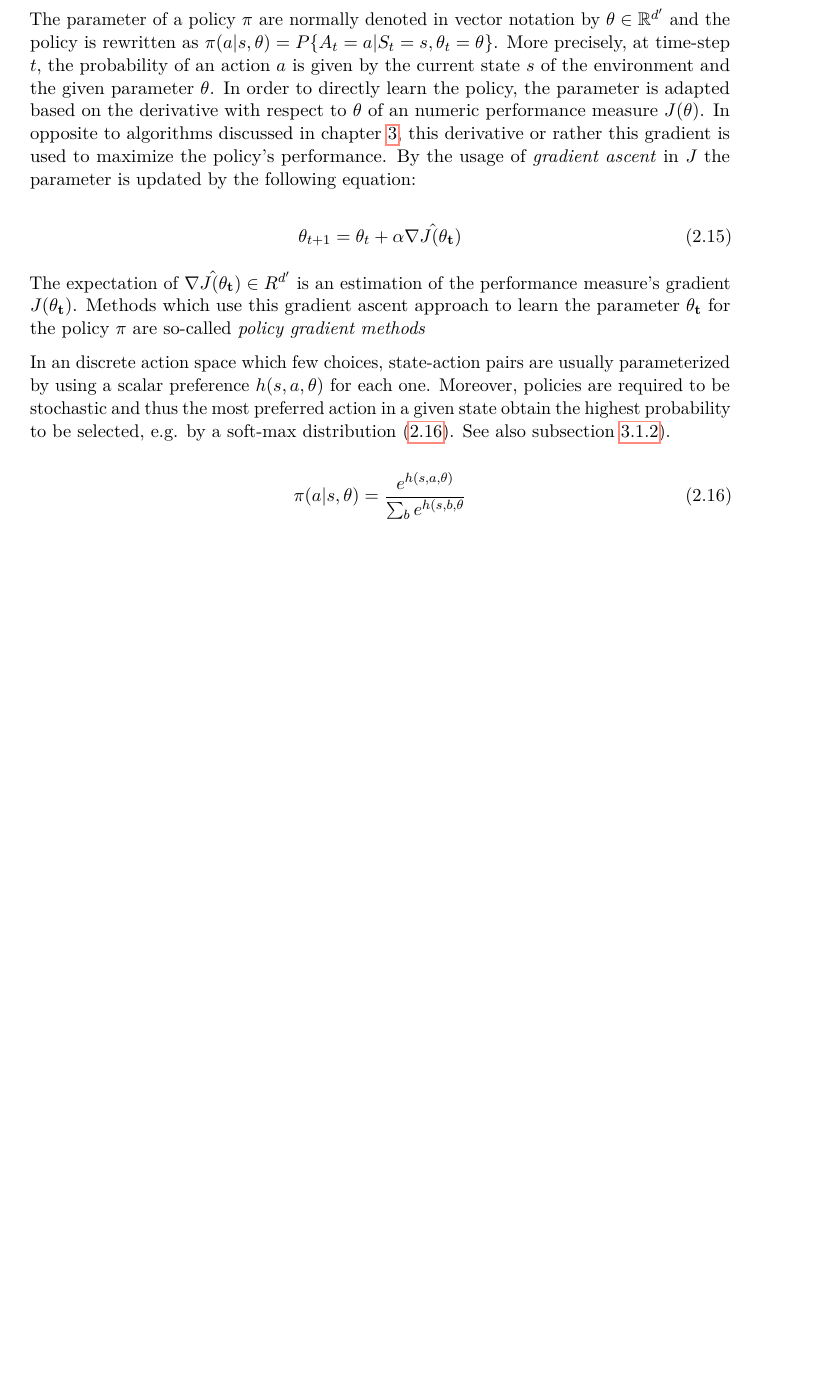
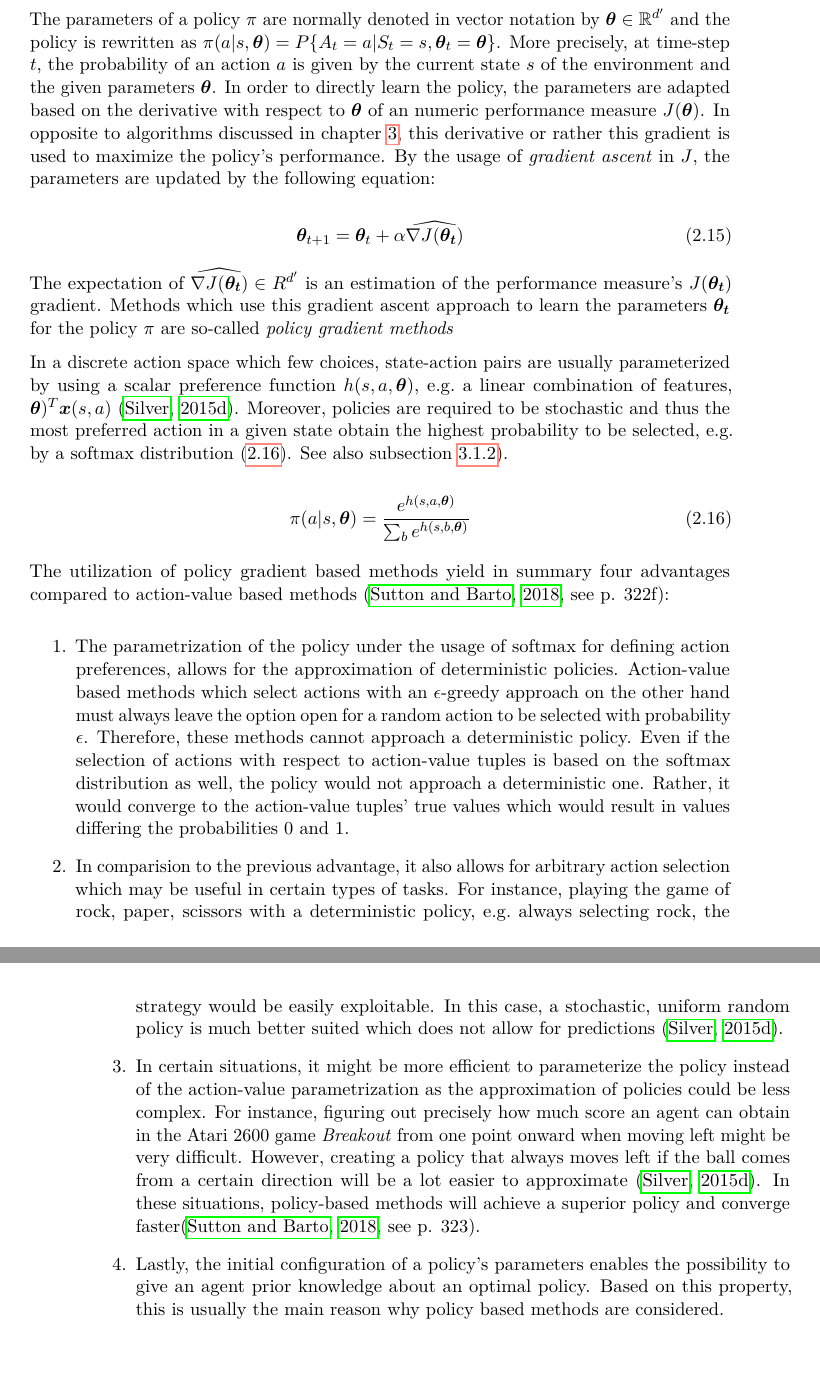
Before and after one commit to RafaelSterzinger/Bachelor-Thesis, a LaTeX thesis (thesis/thesis.tex): part of page 31 of 60 before the commit and two parts of pages 31 and 32 of 60 after it, the two joined at a grey line, cut so that both start at the same text, the shorter picture padded with empty space. Compiled offline with pdfLaTeX.

Commit message:
Finish rl chapter

```diff
--- a/thesis/thesis.tex
+++ b/thesis/thesis.tex
@@ -24,6 +24,7 @@
 \usepackage[round]{natbib}
 \usepackage{amsfonts}
 \usepackage{multibib}
+\usepackage{bm}
 
 % Define convenience functions to use the author name and the thesis title in the PDF document properties.
 \newcommand{\authorname}{Rafael Sterzinger} % The author name without titles.
@@ -563,30 +564,47 @@ pdfkeywords     = {deep reinforcement learning, sparse rewarding environments, p
     Moreover, the value function is rather used to facilitate the learning process of the policy's parameters.
     These methods are so-called \textit{actor-critic methods}~\citep{silver_lecture_2015-3} where the 'actor' stands for the learned policy and the 'critic' is a reference to the approximated value function~\citep[\p{321}]{sutton_reinforcement_2018}.
 
-    The parameter of a policy $\pi$ are normally denoted in vector notation by $\mathbf{\theta} \in \mathbb{R}^{d'}$ and the policy is rewritten as $\pi(a|s,\mathbf{\theta})=P\{A_t=a|S_t=s,\mathbf{\theta}_t=\mathbf{\theta}\}$.
-    More precisely, at time-step $t$, the probability of an action $a$ is given by the current state $s$ of the environment and the given parameter $\mathbf{\theta}$.
-    In order to directly learn the policy, the parameter is adapted based on the derivative with respect to $\mathbf{\theta}$ of an numeric performance measure $J(\mathbf{\theta})$.
+    The parameters of a policy $\pi$ are normally denoted in vector notation by $\boldsymbol{\theta} \in \mathbb{R}^{d'}$ and the policy is rewritten as $\pi(a|s,\boldsymbol{\theta})=P\{A_t=a|S_t=s,\boldsymbol{\theta}_t=\boldsymbol{\theta}\}$.
+    More precisely, at time-step $t$, the probability of an action $a$ is given by the current state $s$ of the environment and the given parameters $\boldsymbol{\theta}$.
+    In order to directly learn the policy, the parameters are adapted based on the derivative with respect to $\boldsymbol{\theta}$ of an numeric performance measure $J(\boldsymbol{\theta})$.
     In opposite to algorithms discussed in chapter~\ref{ch:deep-reinforcement-learning}, this derivative or rather this gradient is used to maximize the policy's performance.
-    By the usage of \textit{gradient ascent} in $J$ the parameter is updated by the following equation:
+    By the usage of \textit{gradient ascent} in $J$, the parameters are updated by the following equation:
 
     \begin{equation}
-        \mathbf{\theta}_{t+1}=\mathbf{\theta}_{t} + \alpha \hat{\nabla J(\mathbf{\theta_t})}
+        \boldsymbol{\theta}_{t+1}=\boldsymbol{\theta}_{t} + \alpha \widehat{\nabla J(\boldsymbol{\theta_t})}
     \end{equation}
 
-    The expectation of $\hat{\nabla J(\mathbf{\theta_t})} \in R^{d'}$ is an estimation of the performance measure's gradient $J(\mathbf{\theta_t})$.
-    Methods which use this gradient ascent approach to learn the parameter $\mathbf{\theta_t}$ for the policy $\pi$ are so-called \textit{policy gradient methods}
+    The expectation of $\widehat{\nabla J(\boldsymbol{\theta_t})} \in R^{d'}$ is an estimation of the performance measure's $J(\boldsymbol{\theta_t})$ gradient.
+    Methods which use this gradient ascent approach to learn the parameters $\boldsymbol{\theta_t}$ for the policy $\pi$ are so-called \textit{policy gradient methods}
 
-    In an discrete action space which few choices, state-action pairs are usually parameterized by using a scalar preference $h(s,a,\mathbf{\theta})$ for each one.
-    Moreover, policies are required to be stochastic and thus the most preferred action in a given state obtain the highest probability to be selected, e.g. by a soft-max distribution~\eqref{eq:soft_max_policy}. See also subsection~\ref{subsec:loss-functions}).
+    In a discrete action space which few choices, state-action pairs are usually parameterized by using a scalar preference function $h(s,a,\boldsymbol{\theta})$, e.g.\ a linear combination of features, $\boldsymbol{\theta})^T\boldsymbol{x}(s,a)$~\citep{silver_lecture_2015-3}.
+    Moreover, policies are required to be stochastic and thus the most preferred action in a given state obtain the highest probability to be selected, e.g.\ by a softmax distribution~\eqref{eq:soft_max_policy}.
+    See also subsection~\ref{subsec:loss-functions}).
 
     \begin{equation}
-        \pi(a|s,\mathbf{\theta})=\frac{e^{h(s,a,\mathbf{\theta})}}{\sum_{b}e^{h(s,b,\mathbf{\theta}}}\label{eq:soft_max_policy}
+        \pi(a|s,\boldsymbol{\theta})=\frac{e^{h(s,a,\boldsymbol{\theta})}}{\sum_{b}e^{h(s,b,\boldsymbol{\theta})}}\label{eq:soft_max_policy}
     \end{equation}
 
 
+    The utilization of policy gradient based methods yield in summary four advantages compared to action-value based methods~\citep[\p{322f}]{sutton_reinforcement_2018}:
 
-
-
+    \begin{enumerate}
+        \item The parametrization of the policy under the usage of softmax for defining action preferences, allows for the approximation of deterministic policies.
+        Action-value based methods which select actions with an $\epsilon\text{-greedy}$ approach on the other hand must always leave the option open for a random action to be selected with probability $\epsilon$.
+        Therefore, these methods cannot approach a deterministic policy.
+        Even if the selection of actions with respect to action-value tuples is based on the softmax distribution as well, the policy would not approach a deterministic one.
+        Rather, it would converge to the action-value tuples' true values which would result in values differing the probabilities 0 and 1.
+        \item In comparision to the previous advantage, it also allows for arbitrary action selection which may be useful in certain types of tasks.
+        For instance, playing the game of rock, paper, scissors with a deterministic policy, e.g.\ always selecting rock, the strategy would be easily exploitable.
+        In this case, a stochastic, uniform random policy is much better suited which does not allow for predictions~\citep{silver_lecture_2015-3}.
+        \item In certain situations, it might be more efficient to parameterize the policy instead of the action-value parametrization as the approximation of policies could be less complex.
+        %TODO ref to image of breakout
+        For instance, figuring out precisely how much score an agent can obtain in the Atari 2600 game \textit{Breakout} from one point onward when moving left might be very difficult.
+        However, creating a policy that always moves left if the ball comes from a certain direction will be a lot easier to approximate~\citep{silver_lecture_2015-3}.
+        In these situations, policy-based methods will achieve a superior policy and converge faster\citep[\p{323}]{sutton_reinforcement_2018}.
+        \item Lastly, the initial configuration of a policy's parameters enables the possibility to give an agent prior knowledge about an optimal policy.
+        Based on this property, this is usually the main reason why policy based methods are considered.
+    \end{enumerate}
 
     \glsresetall
 
```
Also changed, not shown: thesis/thesis.tex (26 more changed lines). Lines whose indentation alone changed are shown as unchanged.
